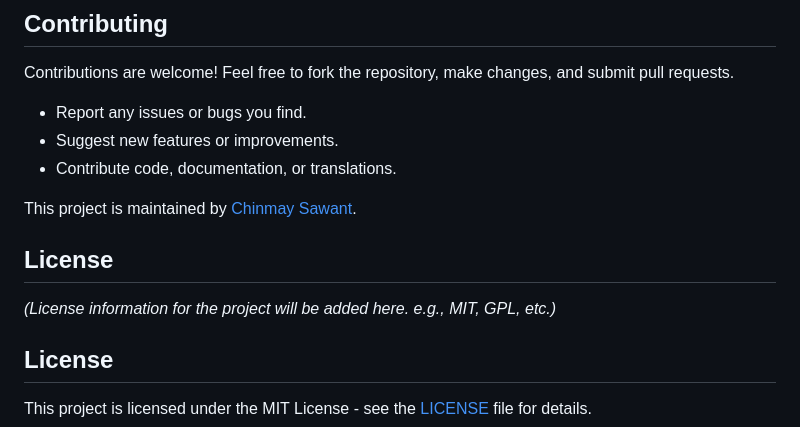
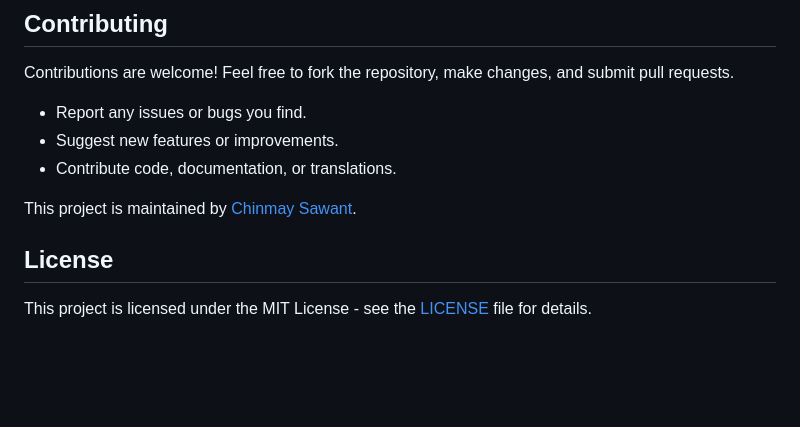
Before and after one commit to chinmay-sawant/MotionSaver, a Markdown page: README.md, the part around the change. Drawn GitHub-style; blank space fills up the shorter version.

```diff
--- a/README.md
+++ b/README.md
@@ -98,9 +98,7 @@ Contributions are welcome! Feel free to fork the repository, make changes, and s
 *   Contribute code, documentation, or translations.
 
 This project is maintained by [Chinmay Sawant](https://github.com/chinmay-sawant).
-## License
 
-*(License information for the project will be added here. e.g., MIT, GPL, etc.)*
 ## License
 
 This project is licensed under the MIT License - see the [LICENSE](LICENSE) file for details.
```
